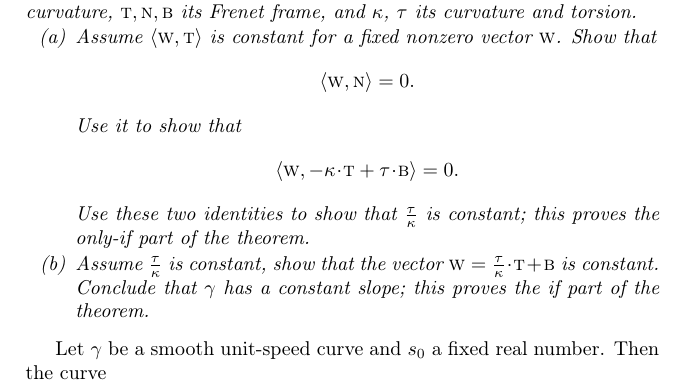
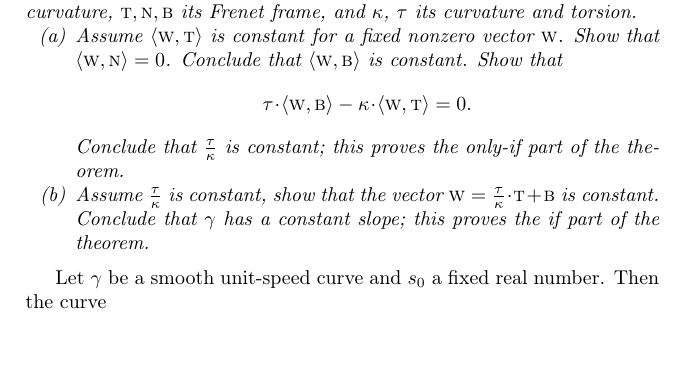
Before and after one commit to anton-petrunin/gauss, a LaTeX book (curves-and-surfaces.tex, which reads torsion-new.tex): part of page 61 of 199 before the commit and part of page 61 of 197 after it, cut so that both start at the same text, the shorter picture padded with empty space. Compiled offline with pdfLaTeX.

Commit message:
constant slope

```diff
--- a/torsion-new.tex
+++ b/torsion-new.tex
@@ -198,11 +198,10 @@ its Frenet frame, and $\kur$, $\tor$ its curvature and torsion.
 
 \begin{subthm}{ex:lancret:a}
 Assume $\langle \vec w,\tan\rangle$ is constant for a fixed nonzero vector $\vec w$.
-Show that
-\[\langle \vec w, \norm\rangle =0.\]
-Use it to show that
-\[\langle \vec w, -\kur\cdot\tan+\tor\cdot \bi\rangle =0.\]
-Use these two identities to show that $\tfrac\tor\kur$ is constant;
+Show that $\langle \vec w, \norm\rangle =0$.
+Conclude that $\langle \vec w,\bi\rangle$ is constant.
+Show that \[\tor\cdot\langle \vec w,\bi\rangle -\kur\cdot\langle \vec w,\tan\rangle =0.\]
+Conclude that $\tfrac\tor\kur$ is constant;
 this proves the only-if part of the theorem.
 \end{subthm}
 
```
Also changed, not shown: sol-new.tex (+2 -5 lines).
